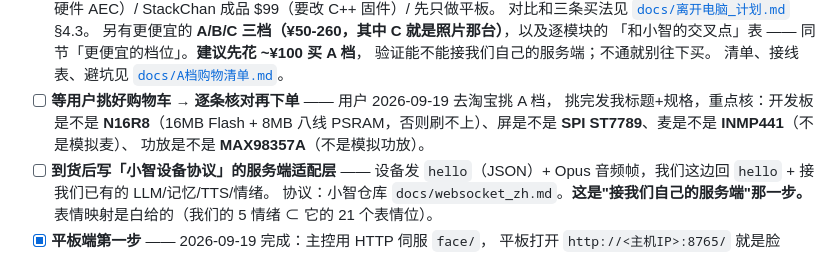
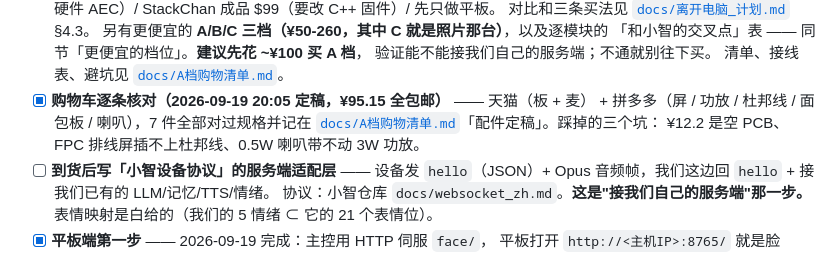
Before and after one commit to xiaoxiaoyu66/xiaoyu-robot, a Markdown page: TODO.md, the part around the change. Drawn GitHub-style.

```diff
--- a/TODO.md
+++ b/TODO.md
@@ -39,10 +39,10 @@
       「和小智的交叉点」表 —— 同节「更便宜的档位」。**建议先花 ~¥100 买 A 档**，
       验证能不能接我们自己的服务端；不通就别往下买。
       清单、接线表、避坑见 [`docs/A档购物清单.md`](docs/A档购物清单.md)。
-- [ ] **等用户挑好购物车 → 逐条核对再下单** —— 用户 2026-09-19 去淘宝挑 A 档，
-      挑完发我标题+规格，重点核：开发板是不是 **N16R8**（16MB Flash + 8MB 八线
-      PSRAM，否则刷不上）、屏是不是 **SPI ST7789**、麦是不是 **INMP441**（不是模拟麦）、
-      功放是不是 **MAX98357A**（不是模拟功放）。
+- [x] **购物车逐条核对（2026-09-19 20:05 定稿，¥95.15 全包邮）** —— 天猫（板 + 麦）
+      + 拼多多（屏 / 功放 / 杜邦线 / 面包板 / 喇叭），7 件全部对过规格并记在
+      [`docs/A档购物清单.md`](docs/A档购物清单.md)「配件定稿」。踩掉的三个坑：
+      ¥12.2 是空 PCB、FPC 排线屏插不上杜邦线、0.5W 喇叭带不动 3W 功放。
 - [ ] **到货后写「小智设备协议」的服务端适配层** —— 设备发 `hello`（JSON）+
       Opus 音频帧，我们这边回 `hello` + 接我们已有的 LLM/记忆/TTS/情绪。
       协议：小智仓库 `docs/websocket_zh.md`。**这是"接我们自己的服务端"那一步。**
```
Also changed, not shown: docs/A档购物清单.md (+42 -0 lines).
